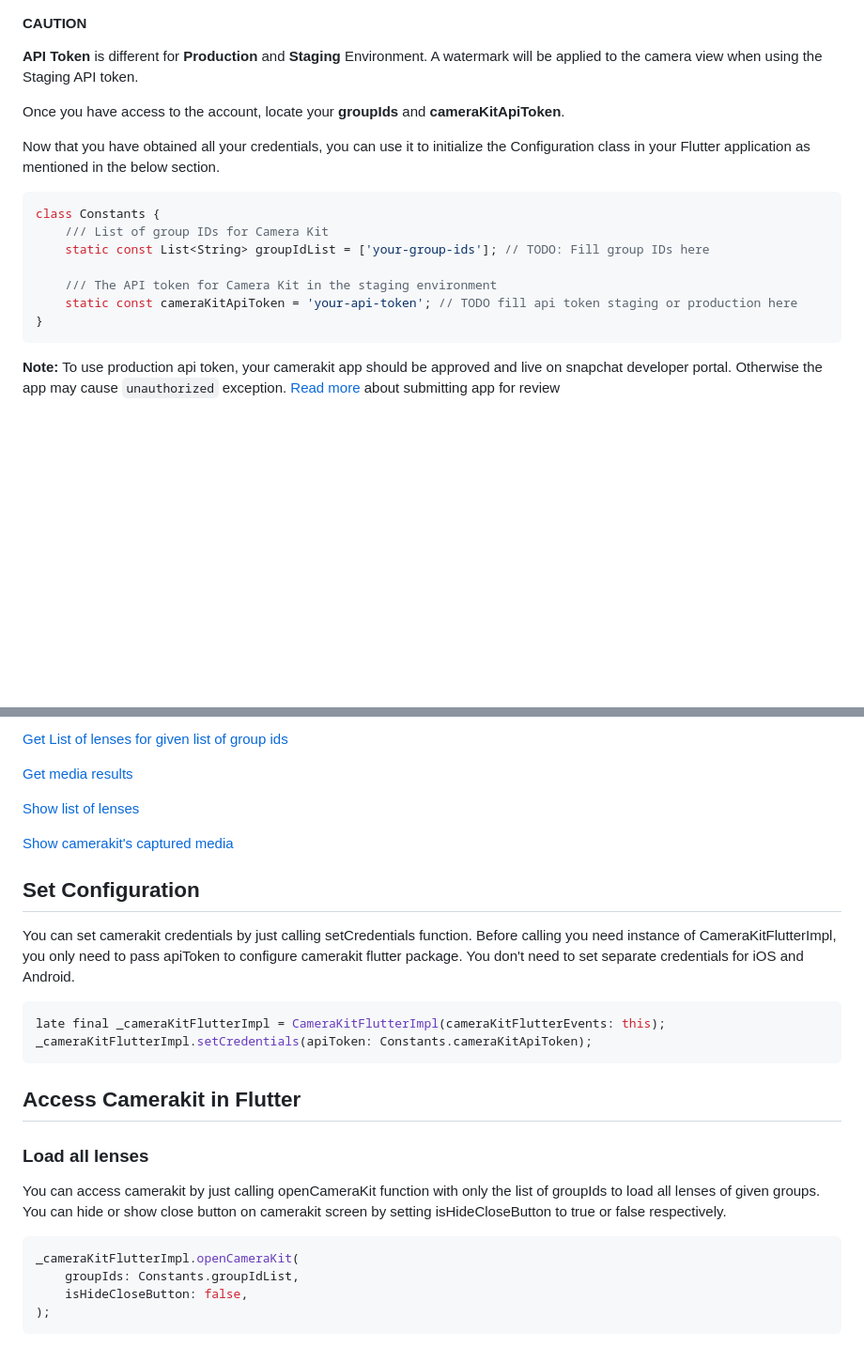
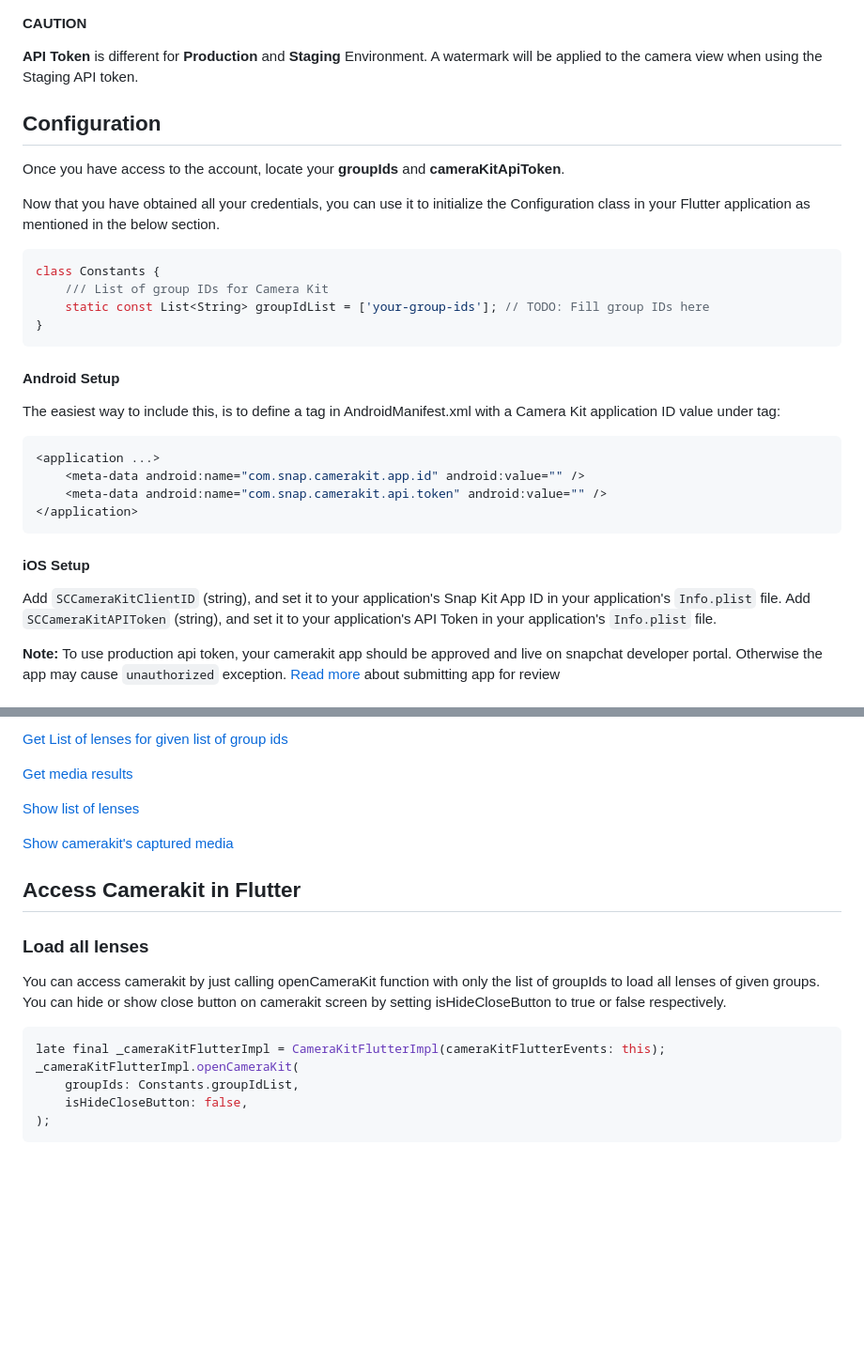
Before and after one commit to DevCrew-io/camerakit-flutter, a Markdown page: README.md, 2 parts joined by grey strips. Shown: that part at 94% size. GitHub-like rendering; blank space fills up the shorter version.

````diff
--- a/README.md
+++ b/README.md
@@ -15,6 +15,7 @@ For more information you can read the docs [Android](https://docs.snap.com/camer
 #### CAUTION
 **API Token** is different for **Production** and **Staging** Environment. A watermark will be applied to the camera view when using the Staging API token.
 
+## Configuration
 Once you have access to the account, locate your **groupIds** and **cameraKitApiToken**.
 
 Now that you have obtained all your credentials, you can use it to initialize the Configuration class in your Flutter application as mentioned in the below section.
@@ -23,11 +24,23 @@ Now that you have obtained all your credentials, you can use it to initialize th
 class Constants {
     /// List of group IDs for Camera Kit
     static const List<String> groupIdList = ['your-group-ids']; // TODO: Fill group IDs here
-
-    /// The API token for Camera Kit in the staging environment
-    static const cameraKitApiToken = 'your-api-token'; // TODO fill api token staging or production here
 }
 ```
+
+#### Android Setup
+The easiest way to include this, is to define a <meta-data> tag in AndroidManifest.xml with a Camera Kit application ID value under <application> tag:
+
+```dart
+<application ...>
+    <meta-data android:name="com.snap.camerakit.app.id" android:value="" />
+    <meta-data android:name="com.snap.camerakit.api.token" android:value="" />
+</application>
+```
+
+#### iOS Setup
+Add `SCCameraKitClientID` (string), and set it to your application's Snap Kit App ID in your application's `Info.plist` file.
+Add `SCCameraKitAPIToken` (string), and set it to your application's API Token in your application's `Info.plist` file.
+
 **Note:** To use production api token, your camerakit app should be approved and live on snapchat developer portal.
 Otherwise the app may cause `unauthorized` exception. [Read more](https://docs.snap.com/camera-kit/app-review/release-app) about submitting app for review
 
@@ -101,19 +114,12 @@ https://github.com/DevCrew-io/camerakit-flutter/assets/136708738/63eb485d-1998-4
 
 
 
-## Set Configuration
-
-You can set camerakit credentials by just calling setCredentials function. Before calling you need instance of CameraKitFlutterImpl, you only need to pass apiToken to configure camerakit flutter package. You don't need to set separate credentials for iOS and Android.
-
-```dart
-late final _cameraKitFlutterImpl = CameraKitFlutterImpl(cameraKitFlutterEvents: this);
-_cameraKitFlutterImpl.setCredentials(apiToken: Constants.cameraKitApiToken);
-```
 ## Access Camerakit in Flutter
 ### Load all lenses
 You can access camerakit by just calling openCameraKit function with only the list of groupIds to load all lenses of given groups.
 You can hide or show close button on camerakit screen by setting isHideCloseButton to true or false respectively.
 ```dart
+late final _cameraKitFlutterImpl = CameraKitFlutterImpl(cameraKitFlutterEvents: this);
 _cameraKitFlutterImpl.openCameraKit(
     groupIds: Constants.groupIdList,
     isHideCloseButton: false,
````
